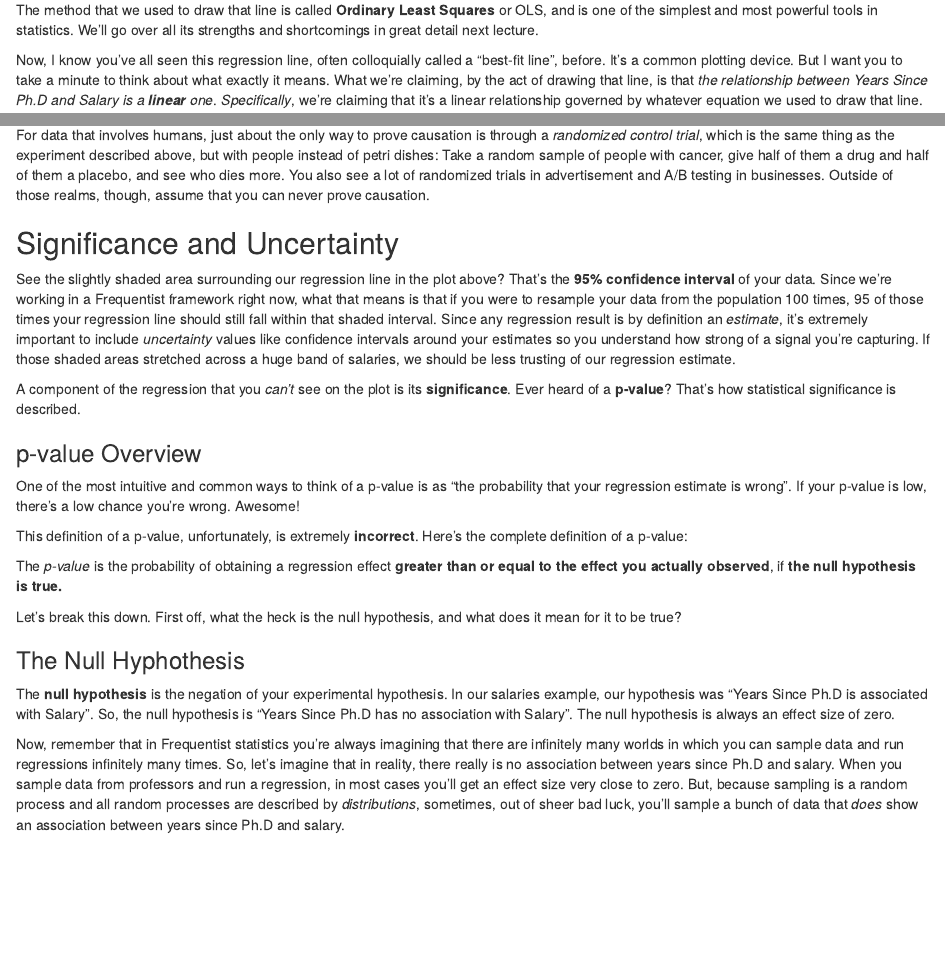
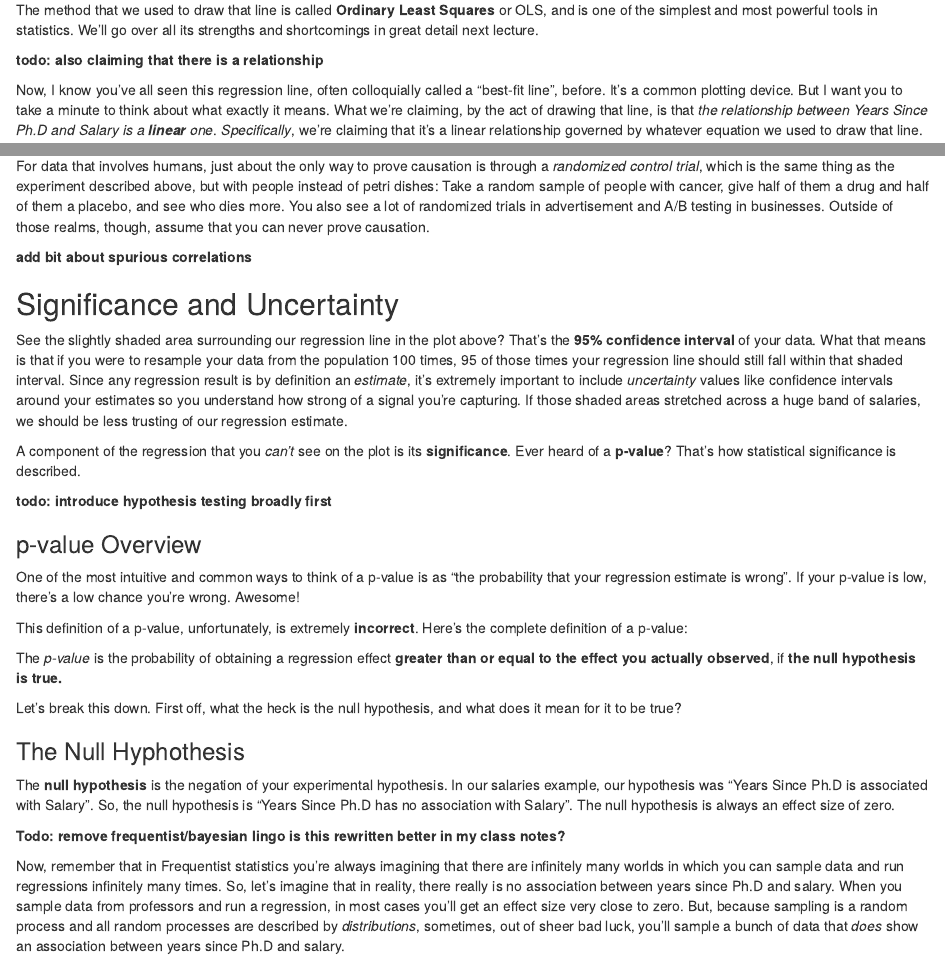
Before and after one commit to bertozzivill/data-science-book, an R Markdown document (final/module_8/part_1/intro_regressions.Rmd): the page in a window 1100 px wide, from 410 px down, and a second part further down, joined at a grey line. Rendered offline with R 4.5, knitr and Pandoc, with nearby package versions.

Commit message:
annotate intro regressions

```diff
--- a/final/module_8/part_1/intro_regressions.Rmd
+++ b/final/module_8/part_1/intro_regressions.Rmd
@@ -15,6 +15,8 @@ Put very simply, a regression is a way of drawing this line:
 [insert simple regression plot]
 
 The method that we used to draw that line is called **Ordinary Least Squares** or OLS, and is one of the simplest and most powerful tools in statistics. We'll go over all its strengths and shortcomings in great detail next lecture.
+
+**todo: also claiming that there is a relationship**
 
 Now, I know you've all seen this regression line, often colloquially called a "best-fit line", before. It's a common plotting device. But I want you to take a minute to think about what exactly it means. What we're claiming, by the act of drawing that line, is that *the relationship between Years Since Ph.D and Salary is a **linear** one*. *Specifically*, we're claiming that it's a linear relationship governed by whatever equation we used to draw that line.
 
@@ -35,10 +37,15 @@ The only time that regressions *can* be used to show causation are in the cases
 
 For data that involves humans, just about the only way to prove causation is through a *randomized control trial*, which is the same thing as the experiment described above, but with people instead of petri dishes: Take a random sample of people with cancer, give half of them a drug and half of them a placebo, and see who dies more. You also see a lot of randomized trials in advertisement and A/B testing in businesses. Outside of those realms, though, assume that you can never prove causation.
 
+**add bit about spurious correlations**
+
 ## Significance and Uncertainty
-See the slightly shaded area surrounding our regression line in the plot above? That's the **95% confidence interval** of your data. Since we're working in a Frequentist framework right now, what that means is that if you were to resample your data from the population 100 times, 95 of those times your regression line should still fall within that shaded interval. Since any regression result is by definition an *estimate*, it's extremely important to include *uncertainty* values like confidence intervals around your estimates so you understand how strong of a signal you're capturing. If those shaded areas stretched across a huge band of salaries, we should be less trusting of our regression estimate.
+See the slightly shaded area surrounding our regression line in the plot above? That's the **95% confidence interval** of your data. What that means is that if you were to resample your data from the population 100 times, 95 of those times your regression line should still fall within that shaded interval. Since any regression result is by definition an *estimate*, it's extremely important to include *uncertainty* values like confidence intervals around your estimates so you understand how strong of a signal you're capturing. If those shaded areas stretched across a huge band of salaries, we should be less trusting of our regression estimate.
 
 A component of the regression that you *can't* see on the plot is its **significance**. Ever heard of a **p-value**? That's how statistical significance is described.
+
+**todo: introduce hypothesis testing broadly first**
+
 
 ### p-value Overview
 One of the most intuitive and common ways to think of a p-value is as "the probability that your regression estimate is wrong". If your p-value is low, there's a low chance you're wrong. Awesome!
@@ -51,6 +58,10 @@ Let's break this down. First off, what the heck is the null hypothesis, and what
 
 ### The Null Hyphothesis
 The **null hypothesis** is the negation of your experimental hypothesis. In our salaries example, our hypothesis was "Years Since Ph.D is associated with Salary". So, the null hypothesis is "Years Since Ph.D has no association with Salary". The null hypothesis is always an effect size of zero.
+
+**Todo: remove frequentist/bayesian lingo**
+**is this rewritten better in my class notes?**
+
 
 Now, remember that in Frequentist statistics you're always imagining that there are infinitely many worlds in which you can sample data and run regressions infinitely many times. So, let's imagine that in reality, there really is no association between years since Ph.D and salary. When you sample data from professors and run a regression, in most cases you'll get an effect size very close to zero. But, because sampling is a random process and all random processes are described by *distributions*, sometimes, out of sheer bad luck, you'll sample a bunch of data that *does* show an association between years since Ph.D and salary.
 
```
